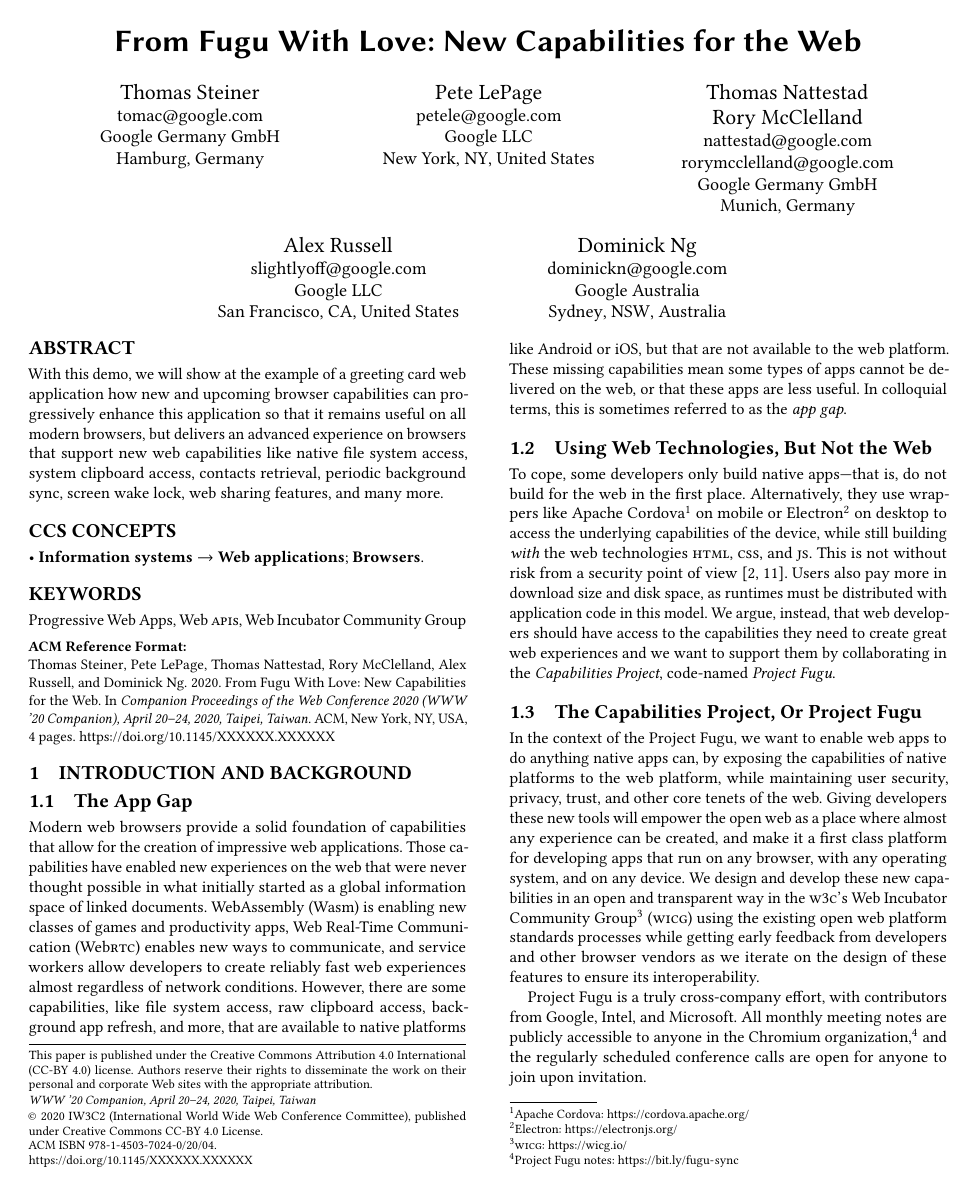
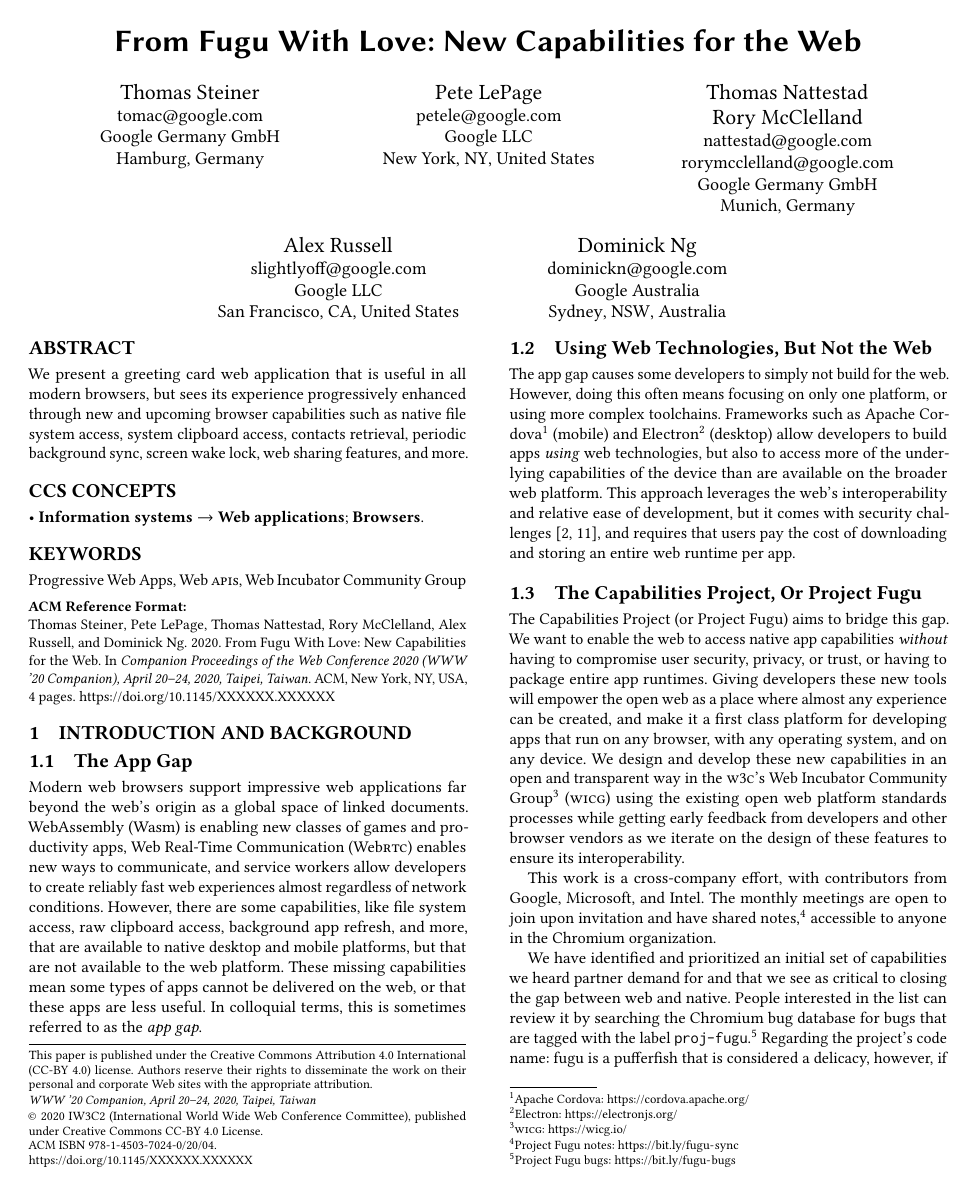
Before and after one commit to tomayac/from-fugu-with-love, a LaTeX paper (fugu.tex): page 1 of 4. Compiled offline with pdfLaTeX.

Commit message:
Address @dominickng's review feedback

```diff
--- a/fugu.tex
+++ b/fugu.tex
@@ -73,12 +73,10 @@
 \renewcommand{\shortauthors}{Thomas Steiner, Pete LePage, Thomas Nattestad, \textit{et al.}}
 
 \begin{abstract}
-With this demo, we will show at the example of a greeting card web application
-how new and upcoming browser capabilities can progressively enhance
-this application so that it remains useful on all modern browsers,
-but delivers an advanced experience on browsers that support new web capabilities
-like native file system access, system clipboard access, contacts retrieval,
-periodic background sync, screen wake lock, web sharing features, and many more.
+We present a greeting card web application that is useful in all modern browsers,
+but sees its experience progressively enhanced through new and upcoming browser capabilities
+such as native file system access, system clipboard access, contacts retrieval,
+periodic background sync, screen wake lock, web sharing features, and more.
 \end{abstract}
 
 \begin{CCSXML}
@@ -107,18 +105,15 @@ periodic background sync, screen wake lock, web sharing features, and many more.
 
 \subsection{The App Gap}
 
-Modern web browsers provide a solid foundation of capabilities
-that allow for the creation of impressive web applications.
-Those capabilities have enabled new experiences on the web
-that were never thought possible in what initially started as
-a~global information space of linked documents.
+Modern web browsers support impressive web applications far beyond
+the web's origin as a global space of linked documents.
 WebAssembly (Wasm) is enabling new classes of games and productivity apps,
 Web Real-Time Communication (Web\textsc{rtc}) enables new ways to communicate,
 and service workers allow developers to create reliably fast web experiences
 almost regardless of network conditions.
 However, there are some capabilities, like file system access,
 raw clipboard access, background app refresh, and more,
-that are available to native platforms like Android or i\textsc{OS},
+that are available to native desktop and mobile platforms,
 but that are not available to the web platform.
 These missing capabilities mean some types of apps cannot be delivered on the web,
 or that these apps are less useful.
@@ -126,28 +121,25 @@ In colloquial terms, this is sometimes referred to as the \textit{app gap}.
 
 \subsection{Using Web Technologies, But Not the Web}
 
-To cope, some developers only build native apps---that is,
-do not build for the web in the first place.
-Alternatively, they use wrappers like Apache Cordova\footnote{Apache Cordova:
-\url{https://cordova.apache.org/}}
-on mobile or Electron\footnote{Electron: \url{https://electronjs.org/}} on desktop
-to access the underlying capabilities of the device,
-while still building \textit{with} the web technologies
-\textsc{html}, \textsc{css}, and \textsc{js}.
-This is not without risk from a~security point of view~\cite{carettoni17,luo11}.
-Users also pay more in download size and disk space,
-as runtimes must be distributed with application code in this model.
-We argue, instead, that web developers should have access
-to the capabilities they need to create great web experiences
-and we want to support them by collaborating in the \textit{Capabilities Project},
-code-named \textit{Project Fugu}.
+The app gap causes some developers to simply not build for the web.
+However, doing this often means focusing on only one platform,
+or using more complex toolchains.
+Frameworks such as Apache Cordova\footnote{Apache Cordova:
+\url{https://cordova.apache.org/}} (mobile)
+and Electron\footnote{Electron: \url{https://electronjs.org/}} (desktop)
+allow developers to build apps \textit{using} web technologies,
+but also to access more of the underlying capabilities of the device
+than are available on the broader web platform.
+This approach leverages the web's interoperability and relative ease of development,
+but it comes with security challenges~\cite{carettoni17,luo11},
+and requires that users pay the cost of downloading and storing an entire web runtime per app.
 
 \subsection{The Capabilities Project, Or Project Fugu}
 
-In the context of the Project Fugu, we want to enable web apps
-to do anything native apps can, by exposing the capabilities of native platforms
-to the web platform, while maintaining user security, privacy, trust,
-and other core tenets of the web.
+The Capabilities Project (or Project Fugu) aims to bridge this gap.
+We want to enable the web to access native app capabilities
+\textit{without} having to compromise user security, privacy, or trust,
+or having to package entire app runtimes.
 Giving developers these new tools will empower the open web
 as a place where almost any experience can be created,
 and make it a~first class platform for developing apps that run on any browser,
@@ -159,11 +151,11 @@ using the existing open web platform standards processes
 while getting early feedback from developers and other browser vendors
 as we iterate on the design of these features to ensure its interoperability.
 
-Project Fugu is a~truly cross-company effort,
-with contributors from Google, Intel, and Microsoft.
-All monthly meeting notes are publicly accessible to anyone in the Chromium
-organization,\footnote{Project Fugu notes: \url{https://bit.ly/fugu-sync}}
-and the regularly scheduled conference calls are open for anyone to join upon invitation.
+This work is a~cross-company effort, with contributors from Google, Microsoft, and Intel.
+The monthly meetings are open to join upon invitation
+and have shared notes,\footnote{Project Fugu notes:
+\url{https://bit.ly/fugu-sync}}
+accessible to anyone in the Chromium organization.
 
 We have identified and prioritized an initial set of capabilities
 we heard partner demand for and that we see as critical to closing the gap
```
Also changed, not shown: fugu.pdf, fugu.tex (66 more changed lines).
